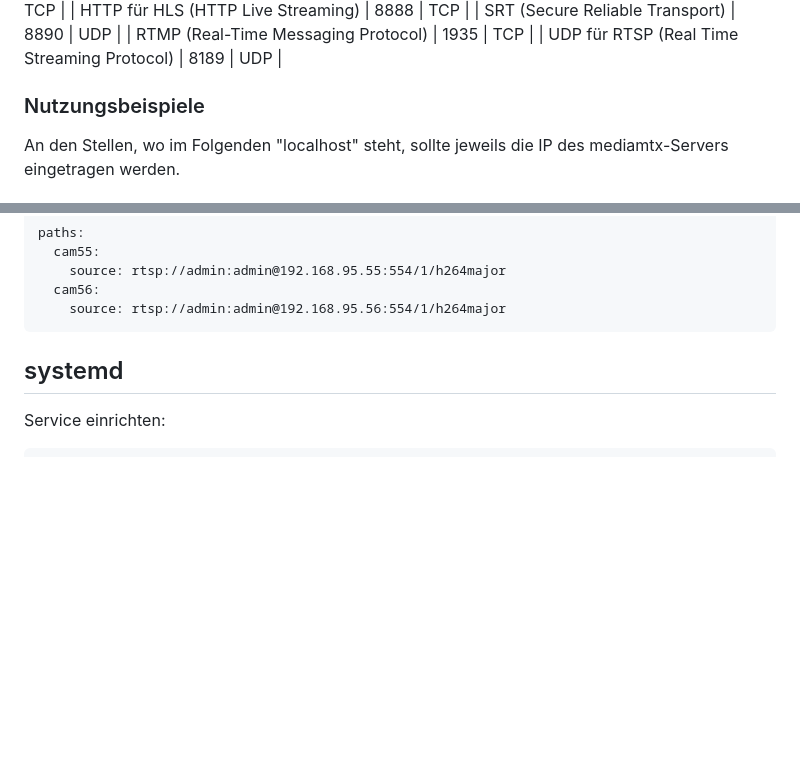
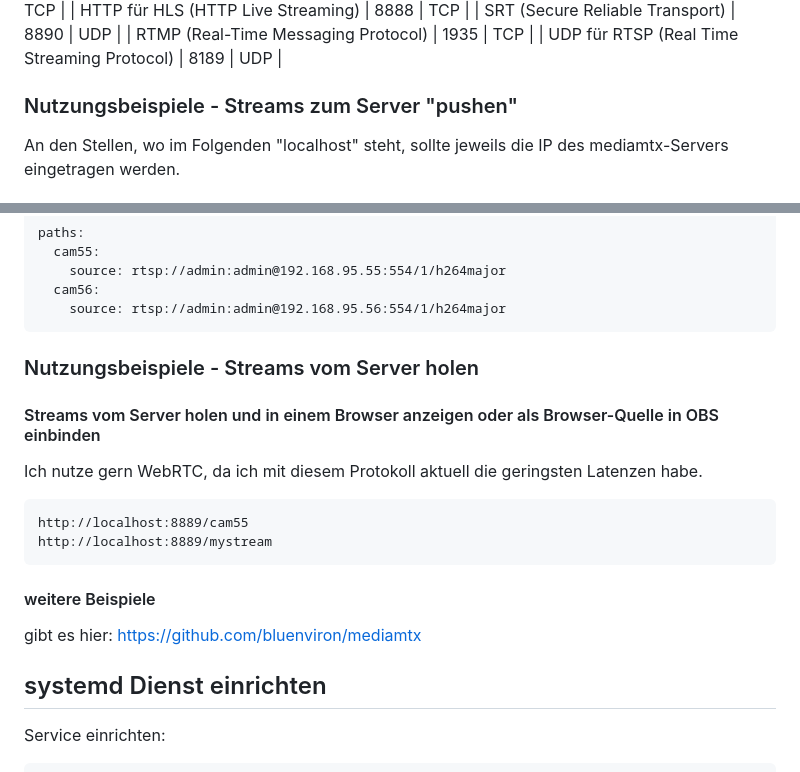
Before and after one commit to richtertoralf/mediamtx, a Markdown page: README.md, 2 parts joined by grey strips. Rendered like a GitHub page; blank space fills up the shorter version.

````diff
--- a/README.md
+++ b/README.md
@@ -33,7 +33,7 @@ Diese Ports müssen in der Firewall je nach Verwendung und Konfiguration frei ge
 | RTMP (Real-Time Messaging Protocol)          | 1935 | TCP   |
 | UDP für RTSP (Real Time Streaming Protocol) | 8189 | UDP   |
 
-### Nutzungsbeispiele
+### Nutzungsbeispiele - Streams zum Server "pushen"
 An den Stellen, wo im Folgenden "localhost" steht, sollte jeweils die IP des mediamtx-Servers eingetragen werden.
 #### SRT-Streams zum mediamtx-Server schicken
 Die Sender, z.B. HDMI-Encoder oder Smartphones (mit Larix Broadcaster App) oder RaspberryPis, senden den Stream als "caller" zum Server. "mystream" im folgenden Beispiel ist ein selbsgewählter Name, z.B. "Encoder61".
@@ -67,7 +67,17 @@ paths:
   cam56:
     source: rtsp://admin:admin@192.168.95.56:554/1/h264major
 ```
-## systemd
+### Nutzungsbeispiele - Streams vom Server holen
+#### Streams vom Server holen und in einem Browser anzeigen oder als Browser-Quelle in OBS einbinden
+Ich nutze gern WebRTC, da ich mit diesem Protokoll aktuell die geringsten Latenzen habe.
+```
+http://localhost:8889/cam55
+http://localhost:8889/mystream
+```
+#### weitere Beispiele
+gibt es hier: https://github.com/bluenviron/mediamtx
+
+## systemd Dienst einrichten
 Service einrichten:
 ```
 sudo tee /etc/systemd/system/mediamtx.service >/dev/null << EOF
````
